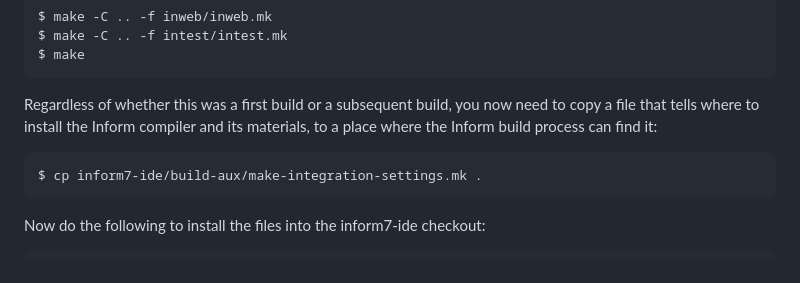
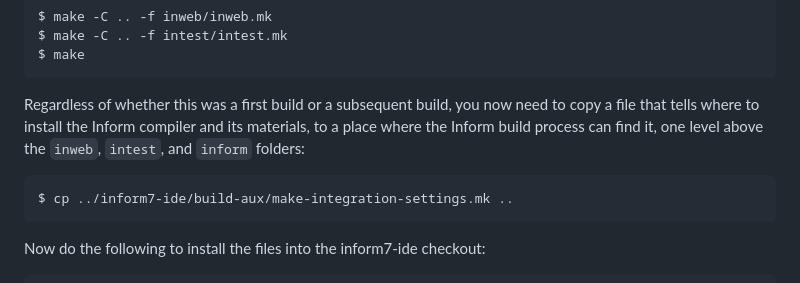
Before and after one commit to ptomato/inform7-ide, a Markdown page: INSTALL.md, the part around the change. GitHub-like rendering.

Commit message:
docs: Clarify location of make-integration-settings.mk
This file belongs one level above the inweb, intest, and inform folders.

````diff
--- a/INSTALL.md
+++ b/INSTALL.md
@@ -66,10 +66,11 @@ $ make
 
 Regardless of whether this was a first build or a subsequent build, you now need
 to copy a file that tells where to install the Inform compiler and its
-materials, to a place where the Inform build process can find it:
+materials, to a place where the Inform build process can find it, one level above
+the `inweb`, `intest`, and `inform` folders:
 
 ```bash
-$ cp inform7-ide/build-aux/make-integration-settings.mk .
+$ cp ../inform7-ide/build-aux/make-integration-settings.mk ..
 ```
 
 Now do the following to install the files into the inform7-ide checkout:
````
